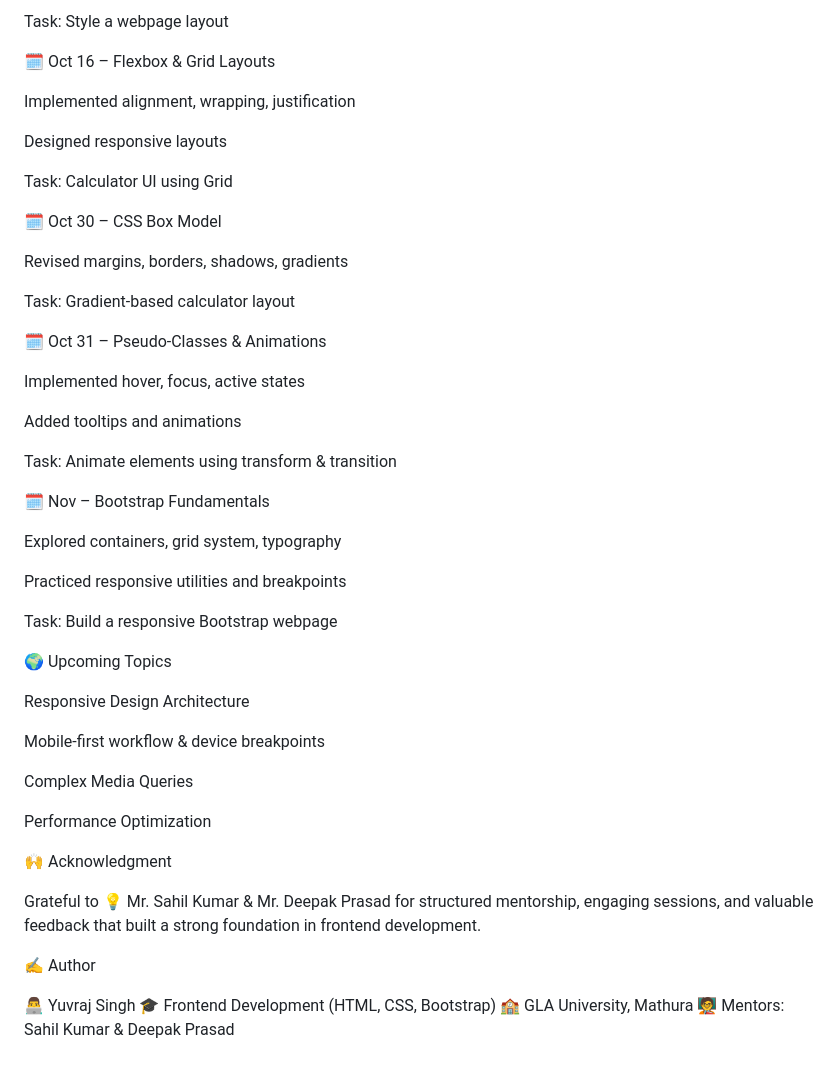
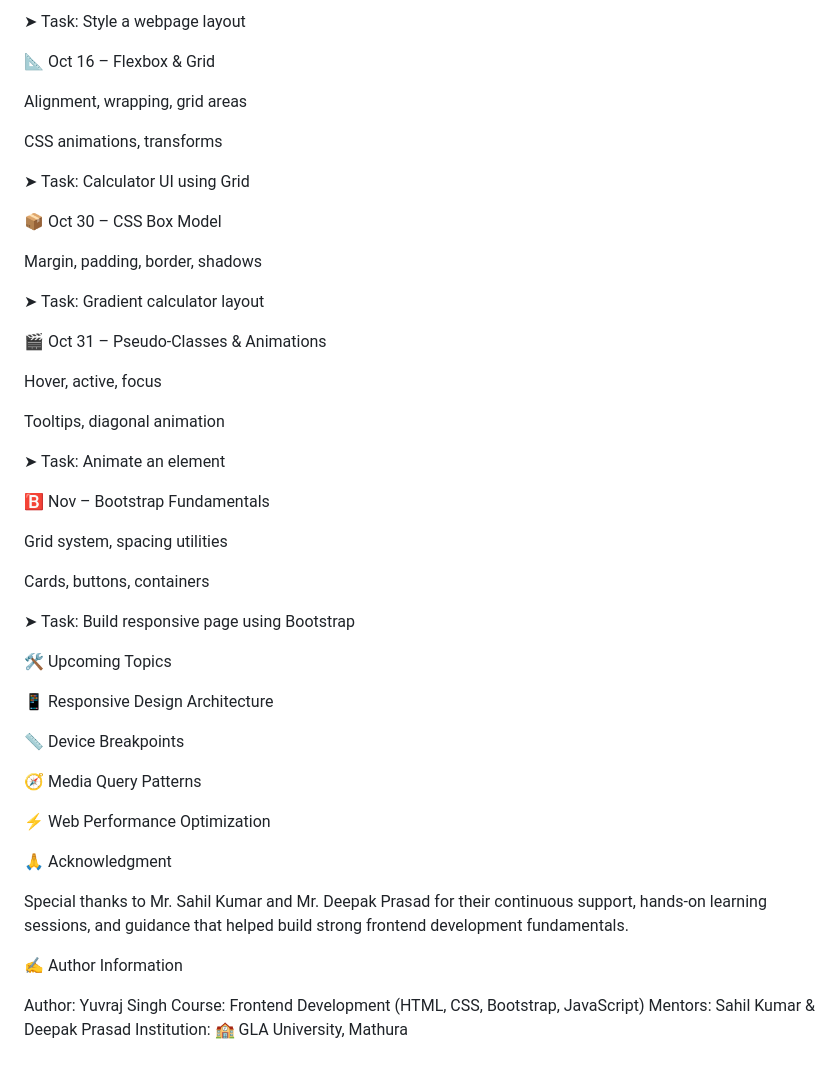
Before and after one commit to Yuvi4242/FrontEnd-Dev, a Markdown page: README.md, the part around the change printed below. Rendered like a GitHub page.

```diff
--- a/README.md
+++ b/README.md
@@ -85,55 +111,53 @@ Practiced selectors, margins, padding
 
-Task: Style a webpage layout
+➤ Task: Style a webpage layout
 
-🗓️ Oct 16 – Flexbox & Grid Layouts
+📐 Oct 16 – Flexbox & Grid
 
-Implemented alignment, wrapping, justification
+Alignment, wrapping, grid areas
 
-Designed responsive layouts
+CSS animations, transforms
 
-Task: Calculator UI using Grid
+➤ Task: Calculator UI using Grid
 
-🗓️ Oct 30 – CSS Box Model
+📦 Oct 30 – CSS Box Model
 
-Revised margins, borders, shadows, gradients
+Margin, padding, border, shadows
 
-Task: Gradient-based calculator layout
+➤ Task: Gradient calculator layout
 
-🗓️ Oct 31 – Pseudo-Classes & Animations
+🎬 Oct 31 – Pseudo-Classes & Animations
 
-Implemented hover, focus, active states
+Hover, active, focus
 
-Added tooltips and animations
+Tooltips, diagonal animation
 
-Task: Animate elements using transform & transition
+➤ Task: Animate an element
 
-🗓️ Nov – Bootstrap Fundamentals
+🅱️ Nov – Bootstrap Fundamentals
 
-Explored containers, grid system, typography
+Grid system, spacing utilities
 
-Practiced responsive utilities and breakpoints
+Cards, buttons, containers
 
-Task: Build a responsive Bootstrap webpage
+➤ Task: Build responsive page using Bootstrap
 
-🌍 Upcoming Topics
+🛠️ Upcoming Topics
 
-Responsive Design Architecture
+📱 Responsive Design Architecture
 
-Mobile-first workflow & device breakpoints
+📏 Device Breakpoints
 
-Complex Media Queries
+🧭 Media Query Patterns
 
-Performance Optimization
+⚡ Web Performance Optimization
 
-🙌 Acknowledgment
+🙏 Acknowledgment
 
-Grateful to
-💡 Mr. Sahil Kumar & Mr. Deepak Prasad
-for structured mentorship, engaging sessions, and valuable feedback that built a strong foundation in frontend development.
+Special thanks to Mr. Sahil Kumar and Mr. Deepak Prasad for their continuous support, hands-on learning sessions, and guidance that helped build strong frontend development fundamentals.
 
-✍️ Author
+✍️ Author Information
 
-👨‍💻 Yuvraj Singh
-🎓 Frontend Development (HTML, CSS, Bootstrap)
-🏫 GLA University, Mathura
-🧑‍🏫 Mentors: Sahil Kumar & Deepak Prasad
+Author: Yuvraj Singh
+Course: Frontend Development (HTML, CSS, Bootstrap, JavaScript)
+Mentors: Sahil Kumar & Deepak Prasad
+Institution: 🏫 GLA University, Mathura
```
Also changed, not shown: other parts of README.md (+77 -51 lines).
